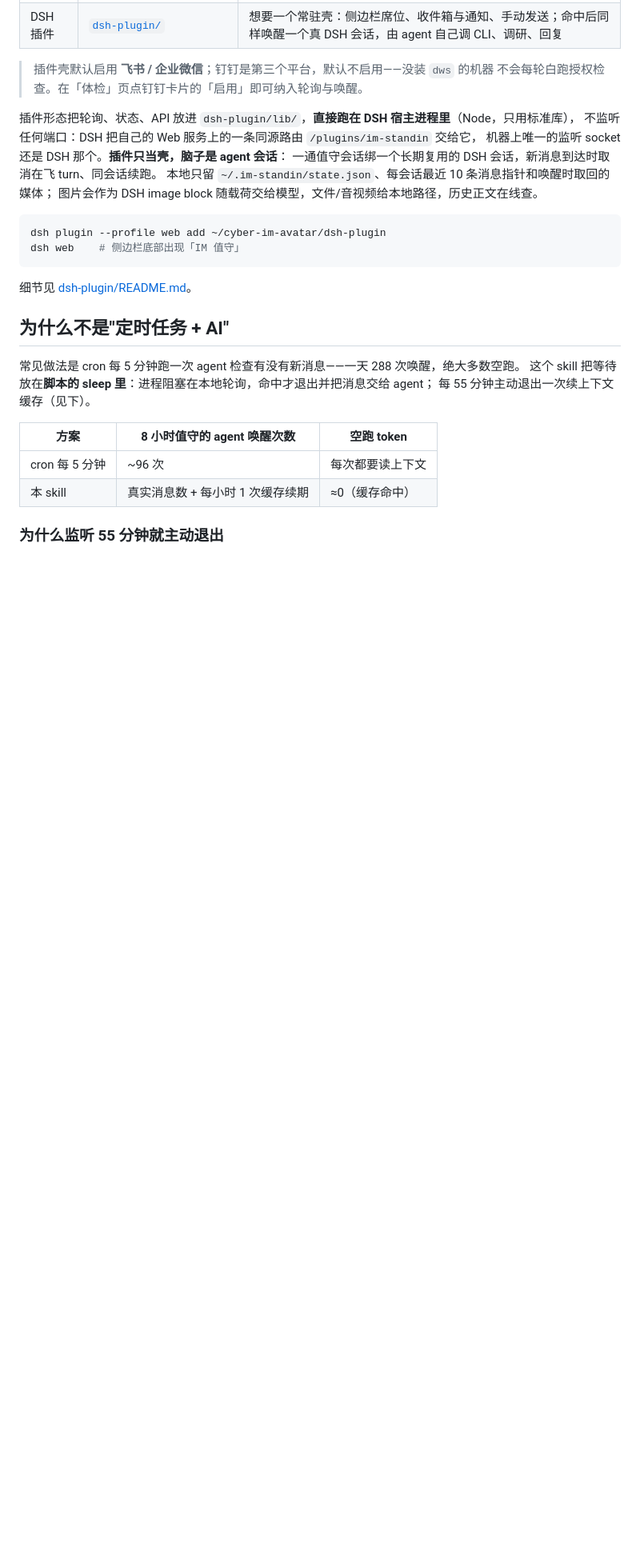
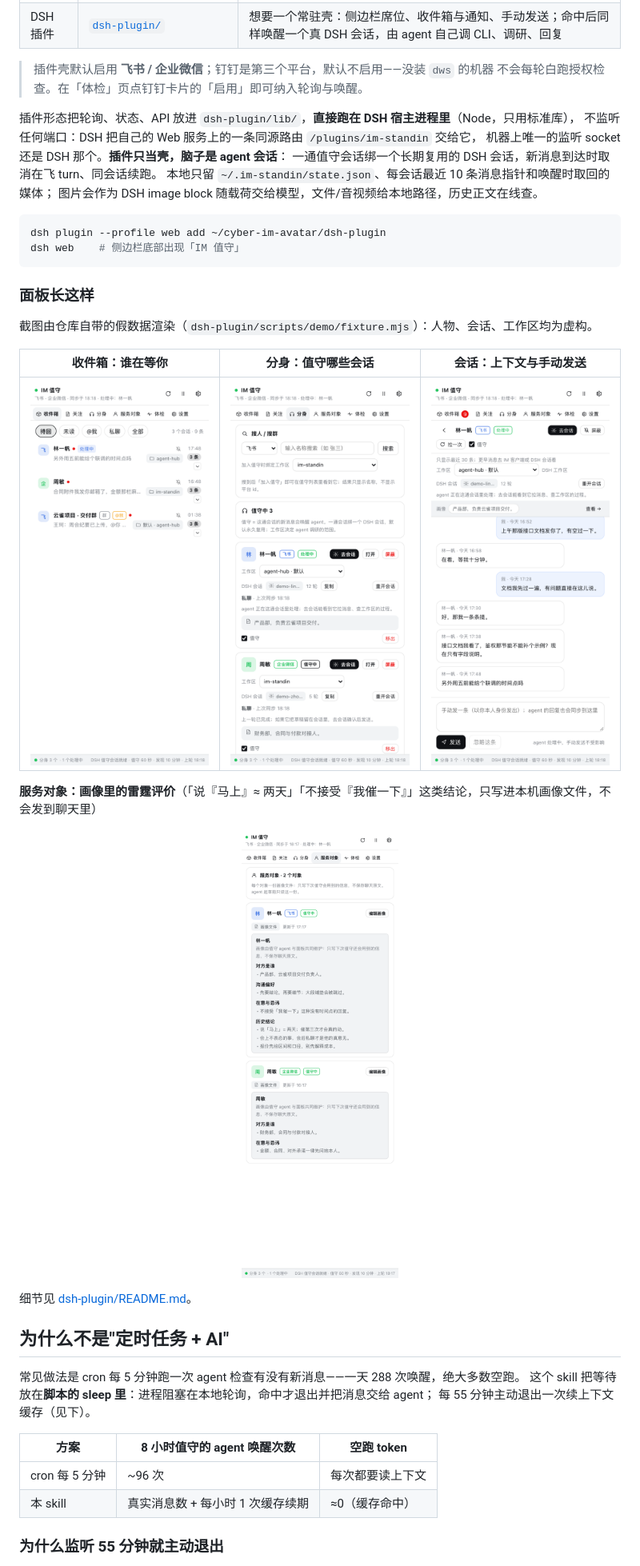
Before and after one commit to buger-gif/cyber-im-avatar, a Markdown page: README.md, the part around the change. Shown at 80% size. Rendered like a GitHub page; pictures changed too: docs/images/panel-inbox.png (added), docs/images/panel-service.png (added), docs/images/panel-targets.png (added); blank space fills up the shorter version.

Commit message:
docs: README 加「面板长这样」截图段
现象：README 只有文字描述，装之前看不出面板长什么样。
改法：用 demo fixture 渲染的四张图（收件箱 / 分身 / 会话 / 服务对象）拼成表格，
人物、会话、工作区均为虚构，无真实消息记录与凭据。

````diff
--- a/README.md
+++ b/README.md
@@ -48,6 +48,18 @@
 dsh plugin --profile web add ~/cyber-im-avatar/dsh-plugin
 dsh web    # 侧边栏底部出现「IM 值守」
 ```
+
+### 面板长这样
+
+截图由仓库自带的假数据渲染（`dsh-plugin/scripts/demo/fixture.mjs`）：人物、会话、工作区均为虚构。
+
+| 收件箱：谁在等你 | 分身：值守哪些会话 | 会话：上下文与手动发送 |
+|:---:|:---:|:---:|
+| <img src="docs/images/panel-inbox.png" width="260" alt="收件箱：待回、未读、@我、私聊、全部"> | <img src="docs/images/panel-service.png" width="260" alt="分身：值守中的会话与绑定工作区"> | <img src="docs/images/panel-thread.png" width="260" alt="会话详情：最近消息、画像与手动发送"> |
+
+**服务对象：画像里的雷霆评价**（「说『马上』≈ 两天」「不接受『我催一下』」这类结论，只写进本机画像文件，不会发到聊天里）
+
+<p align="center"><img src="docs/images/panel-targets.png" width="340" alt="服务对象：画像里的雷霆评价"></p>
 
 细节见 [dsh-plugin/README.md](dsh-plugin/README.md)。
 
````
